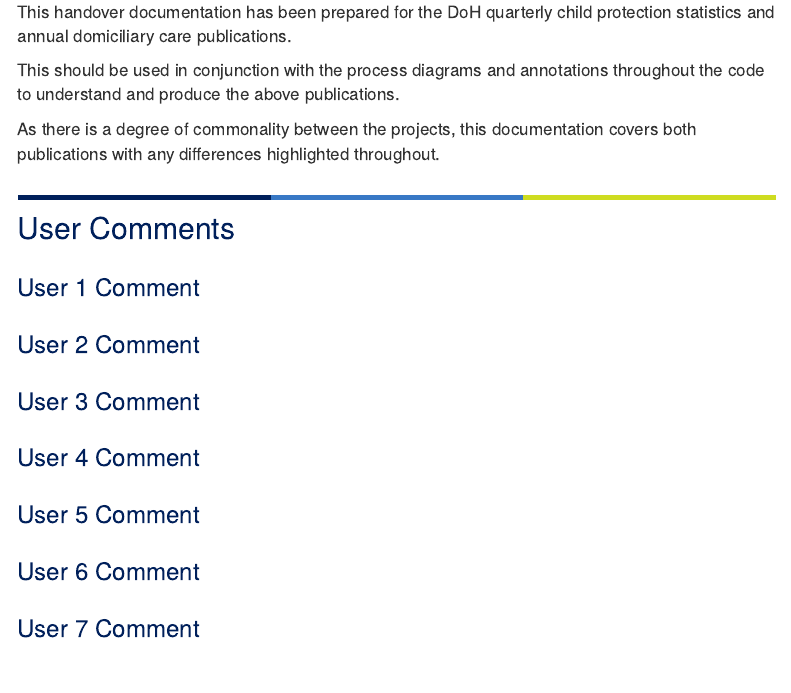
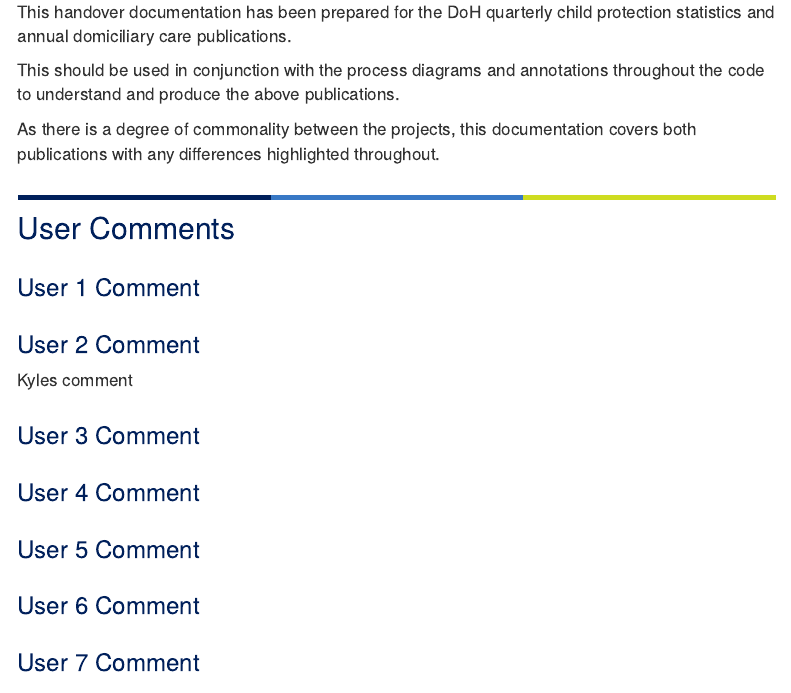
Before and after one commit to kham1508/techlab-test-repo, an R Markdown document (doh-rap-documentation.Rmd): the page in a window 1100 px wide, from 450 px down. Rendered offline with R 4.5, knitr and Pandoc, with nearby package versions; menus at the side of the page are left out.

Commit message:
added comment 2

```diff
--- a/doh-rap-documentation.Rmd
+++ b/doh-rap-documentation.Rmd
@@ -88,7 +88,7 @@ As there is a degree of commonality between the projects, this documentation cov
 
 
 ### User 2 Comment
-
+Kyles comment
 
 ### User 3 Comment
 
```
Also changed, not shown: style.css (+1 -0 lines).
